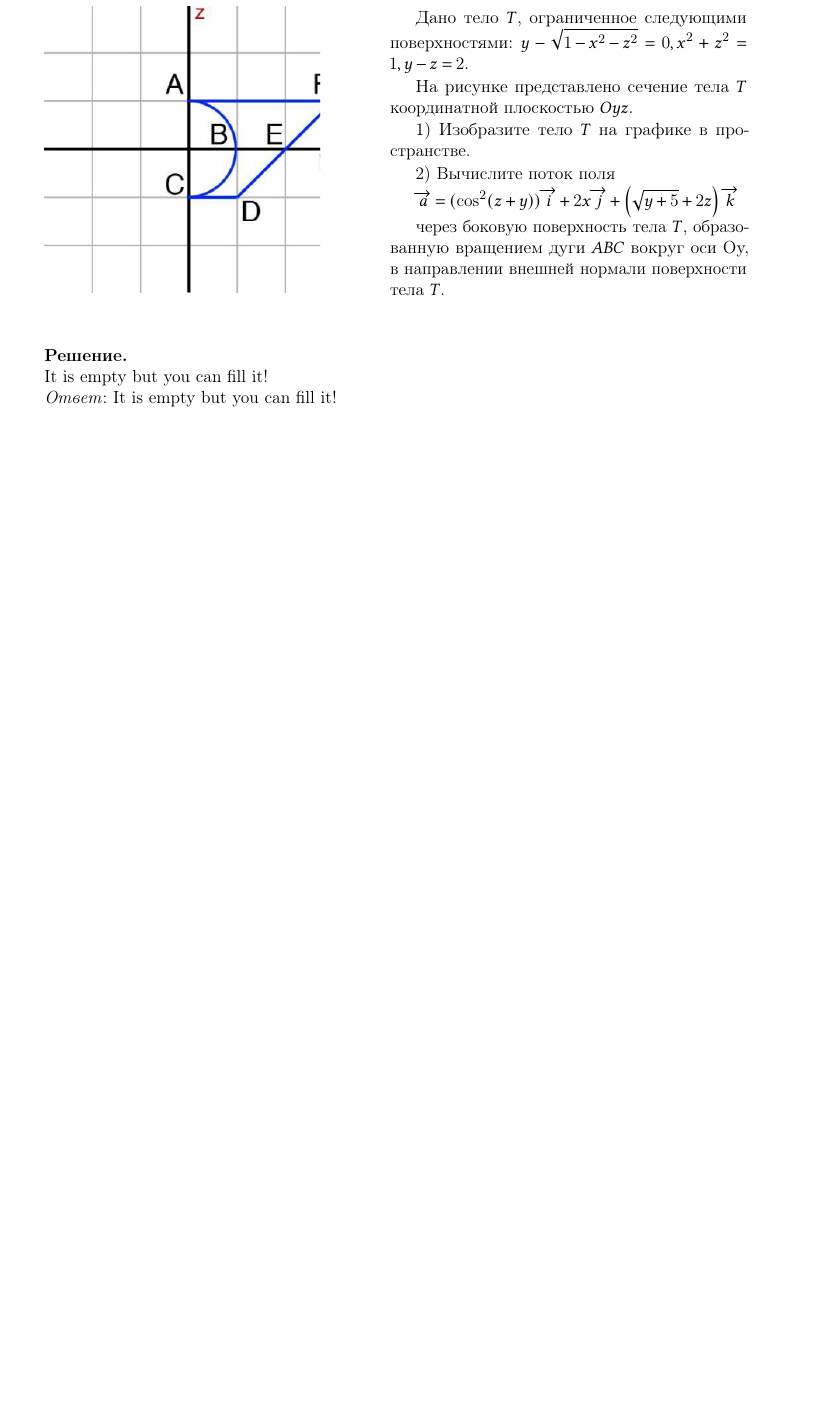
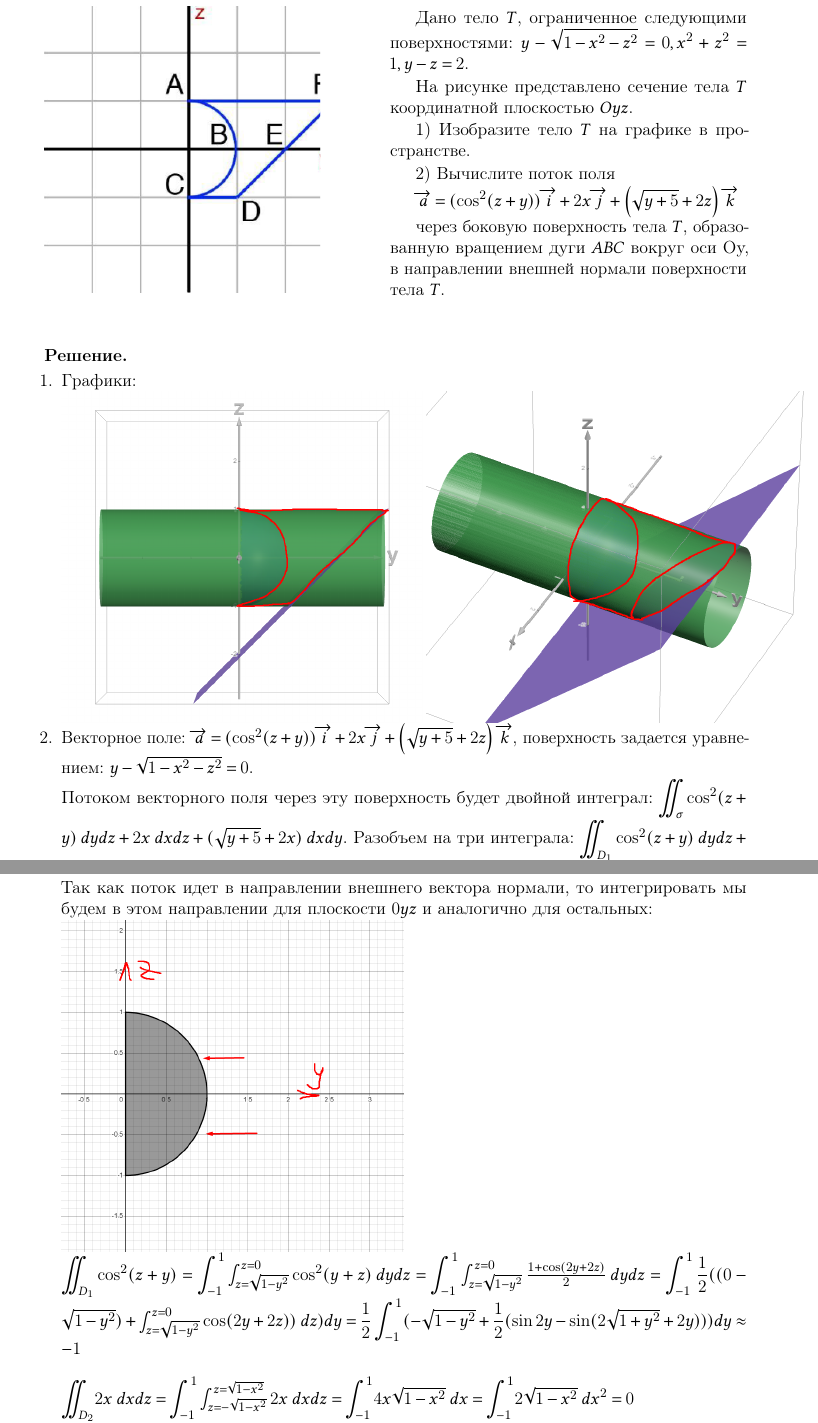
Before and after one commit to not-pelme-shke-itmo/MA_count_graph_work_3, a LaTeX document (main.tex, which reads 5.tex): part of page 12 of 12 before the commit and two parts of pages 12 and 13 of 13 after it, the two joined at a grey line, cut so that both start at the same text, the shorter picture padded with empty space. Compiled offline with pdfLaTeX.

Commit message:
[feat] Added 5

```diff
--- a/5.tex
+++ b/5.tex
@@ -22,6 +22,22 @@
 \vspace{10mm}
 \textbf{Решение.}
 
-It is empty but you can fill it!
+\begin{enumerate}
+	\item Графики:
 
-\textit{Ответ}:  It is empty but you can fill it!
+        		\includegraphics[height=80mm]{images/5_1a}
+		\includegraphics[height=80mm]{images/5_1b}
+
+	\item Векторное поле: $\overrightarrow{a} = (\cos^2(z + y))\overrightarrow{i} + 2x\overrightarrow{j} + \left(\sqrt{y + 5} + 2z\right) \overrightarrow{k}$, поверхность задается уравнением: $y - \sqrt{1 - x^2 - z^2} = 0$.\\
+Потоком векторного поля через эту поверхность будет двойной интеграл: ${\displaystyle \iint_\sigma} \cos^2(z+y)\hspace{1mm}dy dz + 2x\hspace{1mm}dx dz + (\sqrt{y + 5} + 2x)\hspace{1mm}dx dy$. Разобъем на три интеграла: ${\displaystyle \iint_{D_1}} \cos^2(z+y)\hspace{1mm}dy dz + {\displaystyle \iint_{D_2}}2x\hspace{1mm}dx dz + {\displaystyle \iint_{D_3}}(\sqrt{y + 5} + 2x)\hspace{1mm}dx dy$. $D_1 = \begin{cases} y \geqslant 0 \\ z \leqslant \sqrt{1 - y^2} \end{cases}; \hspace{2mm} D_2 =  x^2 + z^2 \leqslant 0; \hspace{2mm} D_3 = \begin{cases} y \geqslant 0 \\ y \leqslant \sqrt{1 - x^2} \end{cases}\\$
+
+Так как поток идет в направлении внешнего вектора нормали, то интегрировать мы будем в этом направлении для плоскости $0yz$ и аналогично для остальных:
+
+\includegraphics[height=80mm]{images/5_2}
+
+
+${\displaystyle\iint_{D_1}}\cos^2(z + y) ={\displaystyle \int_{-1}^{1}}\int_{z = \sqrt{1 - y^2}}^{z = 0} \cos^2(y + z) \hspace{1mm} dy dz = {\displaystyle \int_{-1}^{1}}\int_{z = \sqrt{1 - y^2}}^{z = 0} \frac{1 +\cos(2y + 2z)}{2} \hspace{1mm} dy dz = {\displaystyle \int_{-1}^{1}\frac{1}{2}} ((0 - \sqrt{1 - y^2}) + \int_{z = \sqrt{1 - y^2}}^{z = 0} \cos(2y + 2z)) \hspace{1mm} dz) dy = {\displaystyle \frac{1}{2}\int_{-1}^{1}} (-\sqrt{1 - y^2} + {\displaystyle \frac{1}{2}}(\sin 2y - \sin(2\sqrt{1 + y^2} + 2y))) dy \approx-1\\$
+
+${\displaystyle \iint_{D_2}}2x \hspace{1mm}dxdz = {\displaystyle \int_{-1}^{1}}\int_{z = -\sqrt{1 - x^2}}^{z = \sqrt{1 - x^2}}2x \hspace{1mm} dx dz = {\displaystyle \int_{-1}^{1}}4x\sqrt{1 - x^2} \hspace{1mm} dx= {\displaystyle \int_{-1}^{1}}2\sqrt{1 - x^2} \hspace{1mm} dx^2 = 0\\$
+
+${\displaystyle \iint_{D_3}}(\sqrt{y  +5} + 2x )\hspace{1mm} dxdy = {\displaystyle \int_{-1}^{1}}\int_{y = \sqrt{1 - x^2}}^{y = 0}(\sqrt{y + 5} + 2x) \hspace{1mm} dx dy = {\displaystyle \int_{-1}^{1}}(-\frac{2}{3}(5\sqrt{5} - \sqrt{(5 + \sqrt{1 - x^2})^3})  -2x\sqrt{1 - x^2} )\hspace{1mm} dx \approx -3.657\\$
```
Also changed, not shown: images/5_1a.png (added), images/5_1b.png (added), images/5_2.png (added), main.pdf (added), 5.tex (7 more changed lines).
